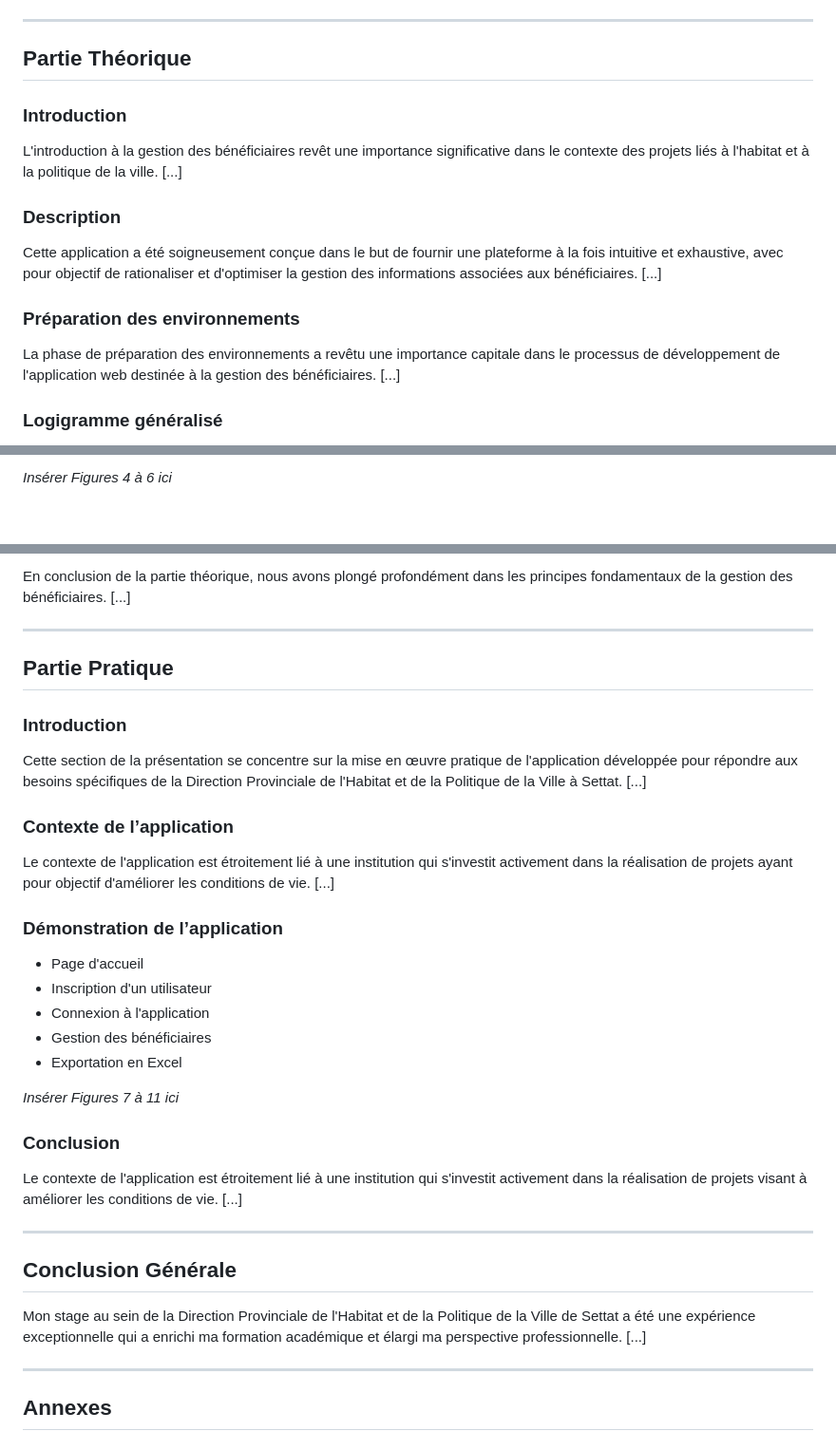
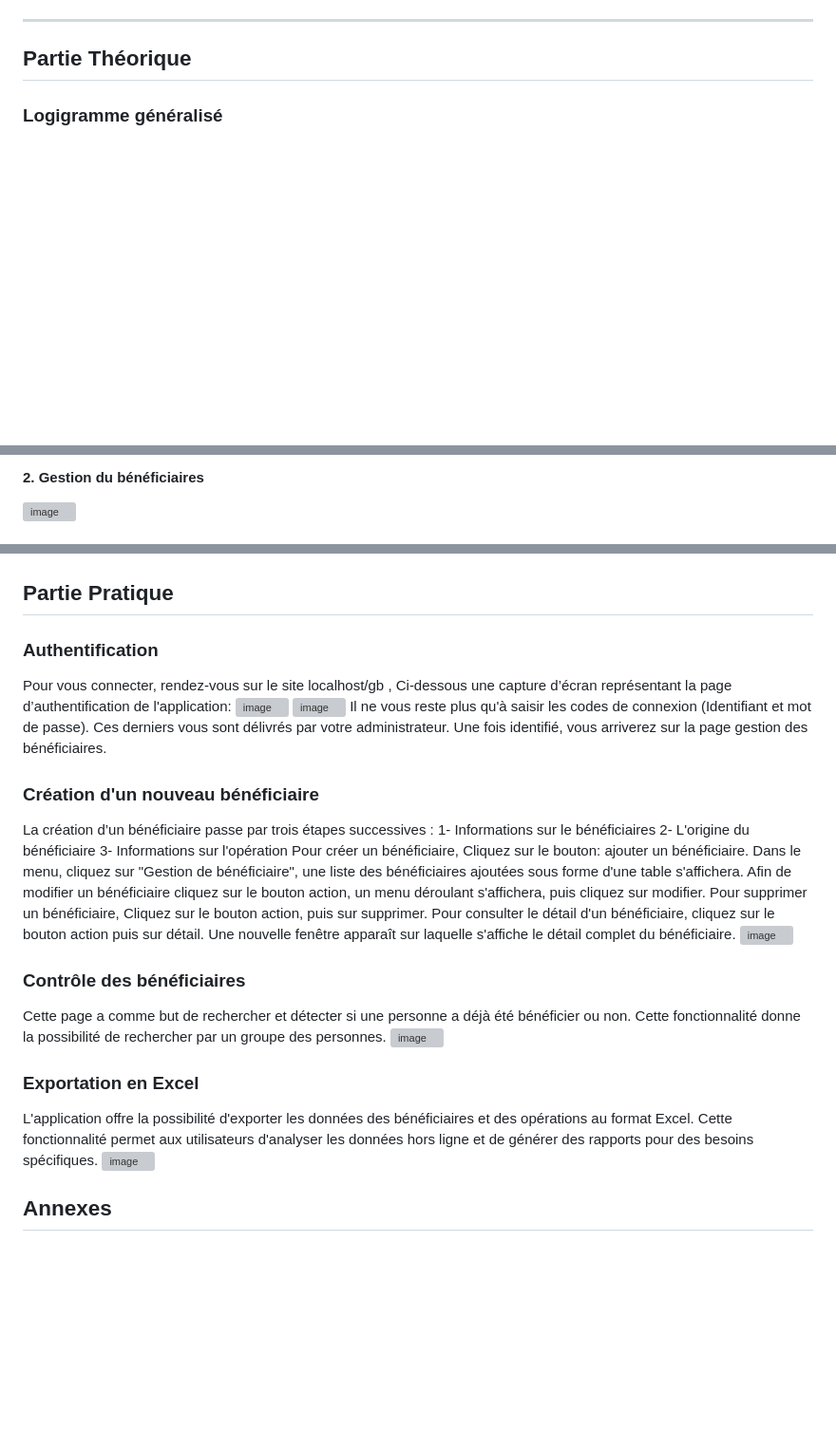
Before and after one commit to FirasKoutari/Gestion_Beneficiaire_V3, a Markdown page: README.md, 3 parts joined by grey strips. Shown at 95% size. Drawn GitHub-style; blank space fills up the shorter version; grey boxes are pictures that could not be loaded.

```diff
--- a/README.md
+++ b/README.md
@@ -11,17 +8,5 @@ bénéficiaires.
 
 ## Partie Théorique
 
-### Introduction
-
-L'introduction à la gestion des bénéficiaires revêt une importance significative dans le contexte des projets liés à l'habitat et à la politique de la ville. [...]
-
-### Description
-
-Cette application a été soigneusement conçue dans le but de fournir une plateforme à la fois intuitive et exhaustive, avec pour objectif de rationaliser et d'optimiser la gestion des informations associées aux bénéficiaires. [...]
-
-### Préparation des environnements
-
-La phase de préparation des environnements a revêtu une importance capitale dans le processus de développement de l'application web destinée à la gestion des bénéficiaires. [...]
-
 ### Logigramme généralisé
 
@@ -39,3 +29,4 @@ La phase de préparation des environnements a revêtu une importance capitale da
 
-*Insérer Figures 4 à 6 ici*
+#### 2.	Gestion du bénéficiaires
+![image](https://github.com/user-attachments/assets/189b9847-70af-4304-88b4-c70fb8513488)
 
@@ -43,39 +35,42 @@ La phase de préparation des environnements a revêtu une importance capitale da
 
-En conclusion de la partie théorique, nous avons plongé profondément dans les principes fondamentaux de la gestion des bénéficiaires. [...]
 
----
 
 ## Partie Pratique
 
-### Introduction
+### Authentification
+Pour vous connecter, rendez-vous sur le site localhost/gb , Ci-dessous une
+capture d’écran représentant la page d’authentification de l'application:
+![image](https://github.com/user-attachments/assets/e5ccbbb0-5dd6-4c5b-88f9-f96261e037fa)
+![image](https://github.com/user-attachments/assets/3ec4bec6-0f91-43ef-ac7d-ac9f4a84a930)
+Il ne vous reste plus qu'à saisir les codes de connexion (Identifiant et mot de passe). Ces derniers vous sont délivrés par votre administrateur. Une fois identifié, vous arriverez sur la page gestion des bénéficiaires.
 
-Cette section de la présentation se concentre sur la mise en œuvre pratique de l'application développée pour répondre aux besoins spécifiques de la Direction Provinciale de l'Habitat et de la Politique de la Ville à Settat. [...]
+### Création d'un nouveau bénéficiaire
+La création d’un bénéficiaire passe par trois étapes successives :
+1- Informations sur le bénéficiaires
+2- L'origine du bénéficiaire
+3- Informations sur l'opération
+Pour créer un bénéficiaire, Cliquez sur le bouton: ajouter un bénéficiaire.
+Dans le menu, cliquez sur "Gestion de bénéficiaire", une liste des bénéficiaires
+ajoutées sous forme d'une table s'affichera. Afin de modifier un bénéficiaire
+cliquez sur le bouton action, un menu déroulant s'affichera, puis cliquez sur
+modifier.
+Pour supprimer un bénéficiaire, Cliquez sur le bouton action, puis sur
+supprimer.
+Pour consulter le détail d'un bénéficiaire, cliquez sur le bouton action puis sur
+détail. Une nouvelle fenêtre apparaît sur laquelle s'affiche le détail complet du
+bénéficiaire.
+![image](https://github.com/user-attachments/assets/005a141c-6e85-47bc-af91-ef7c80b579d6)
 
-### Contexte de l’application
+### Contrôle des bénéficiaires
+Cette page a comme but de rechercher et détecter si une personne a déjà été
+bénéficier ou non. Cette fonctionnalité donne la possibilité de rechercher par
+un groupe des personnes.
+![image](https://github.com/user-attachments/assets/6883d3ab-83d0-48dd-8e00-811de1c3922d)
 
-Le contexte de l'application est étroitement lié à une institution qui s'investit activement dans la réalisation de projets ayant pour objectif d'améliorer les conditions de vie. [...]
+### Exportation en Excel
 
-### Démonstration de l’application
-
-- Page d'accueil
-- Inscription d'un utilisateur
-- Connexion à l'application
-- Gestion des bénéficiaires
-- Exportation en Excel
-
-*Insérer Figures 7 à 11 ici*
-
-### Conclusion
-
-Le contexte de l'application est étroitement lié à une institution qui s'investit activement dans la réalisation de projets visant à améliorer les conditions de vie. [...]
-
----
-
-## Conclusion Générale
-
-Mon stage au sein de la Direction Provinciale de l'Habitat et de la Politique de la Ville de Settat a été une expérience exceptionnelle qui a enrichi ma formation académique et élargi ma perspective professionnelle. [...]
-
----
+L'application offre la possibilité d'exporter les données des bénéficiaires et des opérations au format Excel. Cette fonctionnalité permet aux utilisateurs d'analyser les données hors ligne et de générer des rapports pour des besoins spécifiques.
+![image](https://github.com/user-attachments/assets/7be92d3c-80cd-447f-9de3-73459ac070e2)
 
 ## Annexes
 
```
Also changed, not shown: other parts of README.md (+11 -8 lines).
